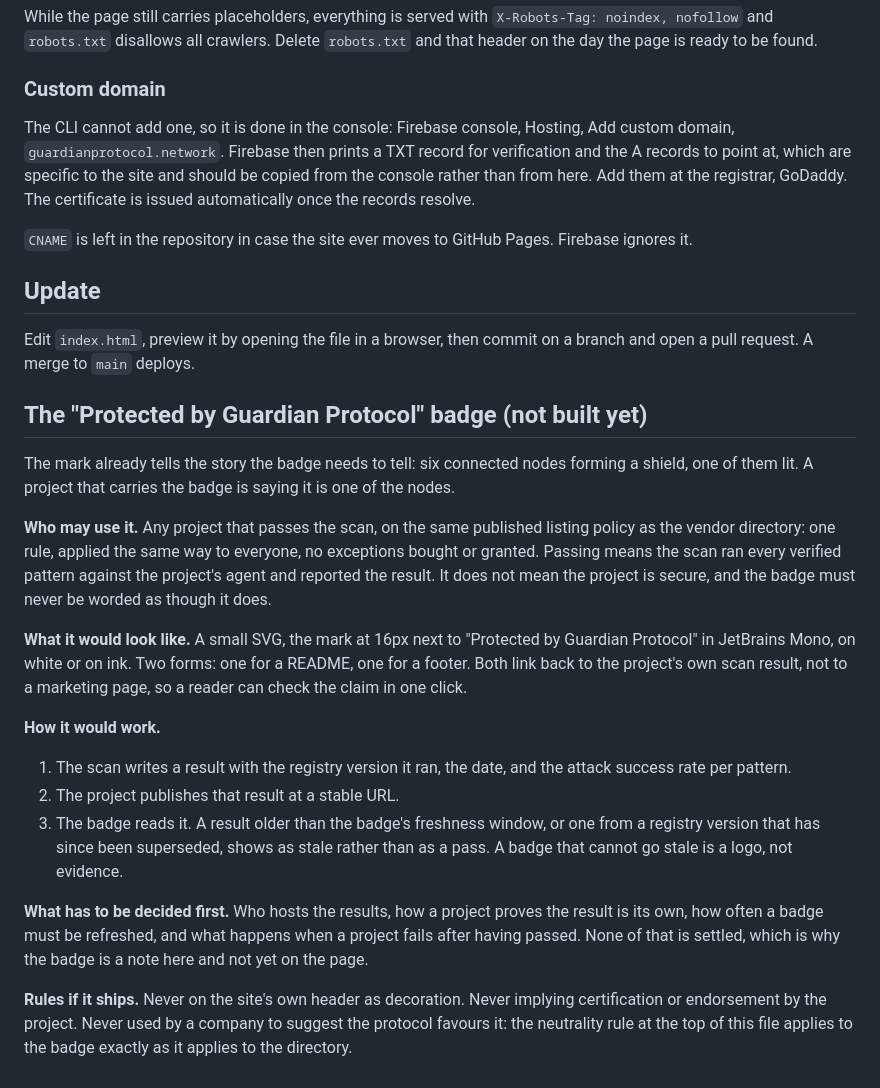
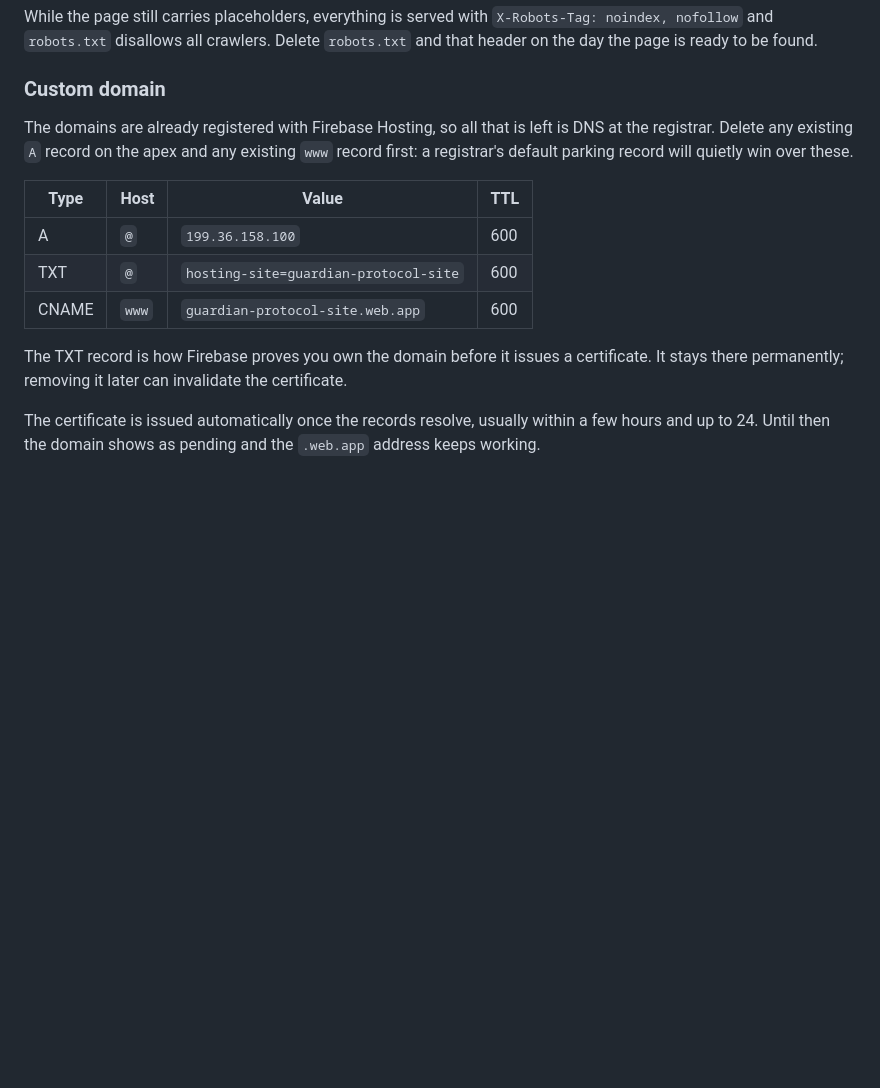
Before and after one commit to guardianprotocol-ai/website, a Markdown page: README.md, the part around the change. Rendered like a GitHub page; blank space fills up the shorter version.

Commit message:
Record the DNS entries the custom domain needs
Signed-off-by: Frank Albanese <faalbane@gmail.com>

```diff
--- a/README.md
+++ b/README.md
@@ -37,28 +37,18 @@ While the page still carries placeholders, everything is served with `X-Robots-T
 
 ### Custom domain
 
-The CLI cannot add one, so it is done in the console: Firebase console, Hosting, Add custom domain, `guardianprotocol.network`. Firebase then prints a TXT record for verification and the A records to point at, which are specific to the site and should be copied from the console rather than from here. Add them at the registrar, GoDaddy. The certificate is issued automatically once the records resolve.
+The domains are already registered with Firebase Hosting, so all that is left is DNS at the
+registrar. Delete any existing `A` record on the apex and any existing `www` record first:
+a registrar's default parking record will quietly win over these.
 
-`CNAME` is left in the repository in case the site ever moves to GitHub Pages. Firebase ignores it.
+| Type | Host | Value | TTL |
+| --- | --- | --- | --- |
+| A | `@` | `199.36.158.100` | 600 |
+| TXT | `@` | `hosting-site=guardian-protocol-site` | 600 |
+| CNAME | `www` | `guardian-protocol-site.web.app` | 600 |
 
-## Update
+The TXT record is how Firebase proves you own the domain before it issues a certificate. It
+stays there permanently; removing it later can invalidate the certificate.
 
-Edit `index.html`, preview it by opening the file in a browser, then commit on a branch and open a pull request. A merge to `main` deploys.
-
-## The "Protected by Guardian Protocol" badge (not built yet)
-
-The mark already tells the story the badge needs to tell: six connected nodes forming a shield, one of them lit. A project that carries the badge is saying it is one of the nodes.
-
-**Who may use it.** Any project that passes the scan, on the same published listing policy as the vendor directory: one rule, applied the same way to everyone, no exceptions bought or granted. Passing means the scan ran every verified pattern against the project's agent and reported the result. It does not mean the project is secure, and the badge must never be worded as though it does.
-
-**What it would look like.** A small SVG, the mark at 16px next to "Protected by Guardian Protocol" in JetBrains Mono, on white or on ink. Two forms: one for a README, one for a footer. Both link back to the project's own scan result, not to a marketing page, so a reader can check the claim in one click.
-
-**How it would work.**
-
-1. The scan writes a result with the registry version it ran, the date, and the attack success rate per pattern.
-2. The project publishes that result at a stable URL.
-3. The badge reads it. A result older than the badge's freshness window, or one from a registry version that has since been superseded, shows as stale rather than as a pass. A badge that cannot go stale is a logo, not evidence.
-
-**What has to be decided first.** Who hosts the results, how a project proves the result is its own, how often a badge must be refreshed, and what happens when a project fails after having passed. None of that is settled, which is why the badge is a note here and not yet on the page.
-
-**Rules if it ships.** Never on the site's own header as decoration. Never implying certification or endorsement by the project. Never used by a company to suggest the protocol favours it: the neutrality rule at the top of this file applies to the badge exactly as it applies to the directory.
+The certificate is issued automatically once the records resolve, usually within a few hours
+and up to 24. Until then the domain shows as pending and the `.web.app` address keeps working.
```
